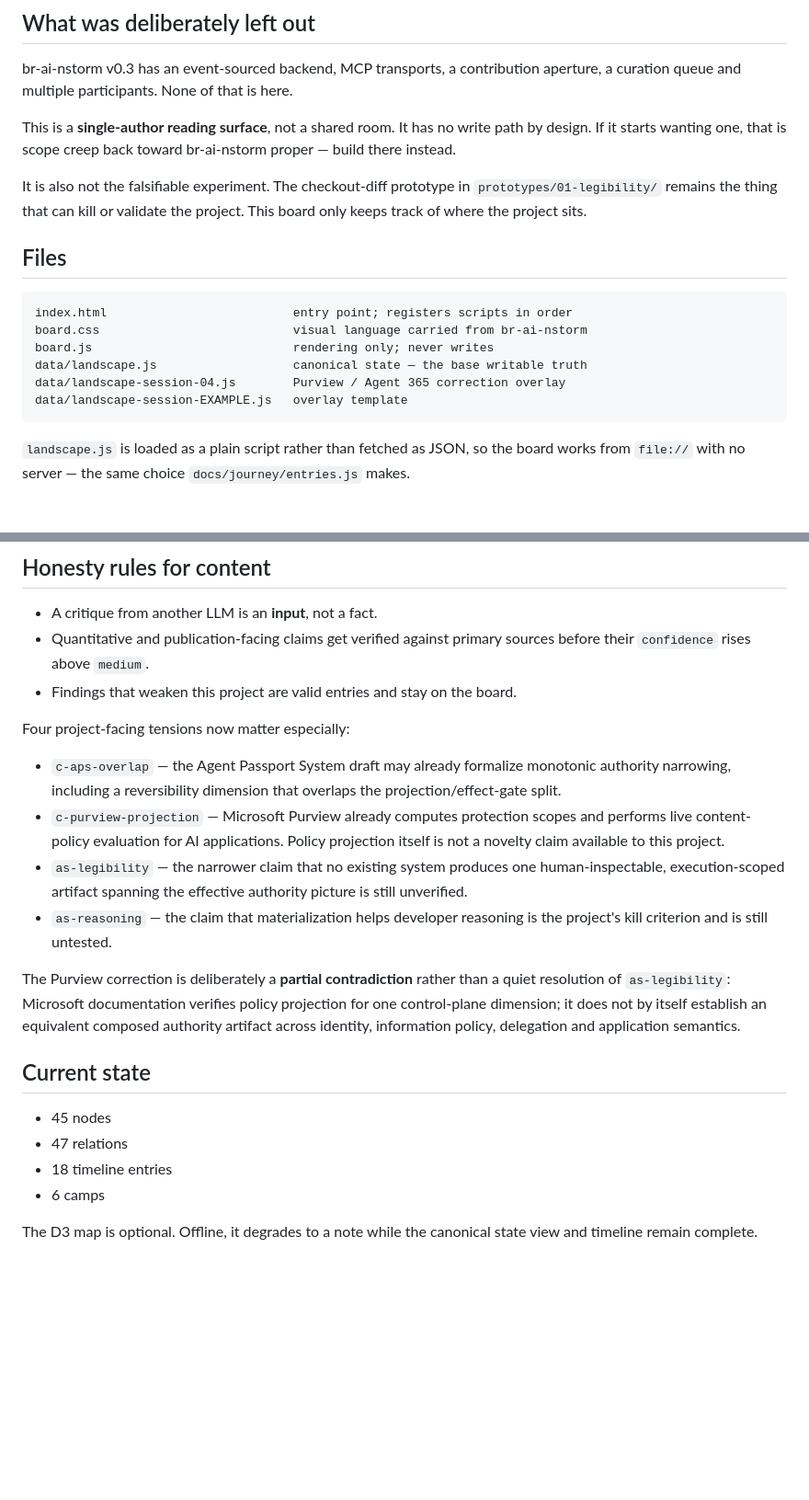
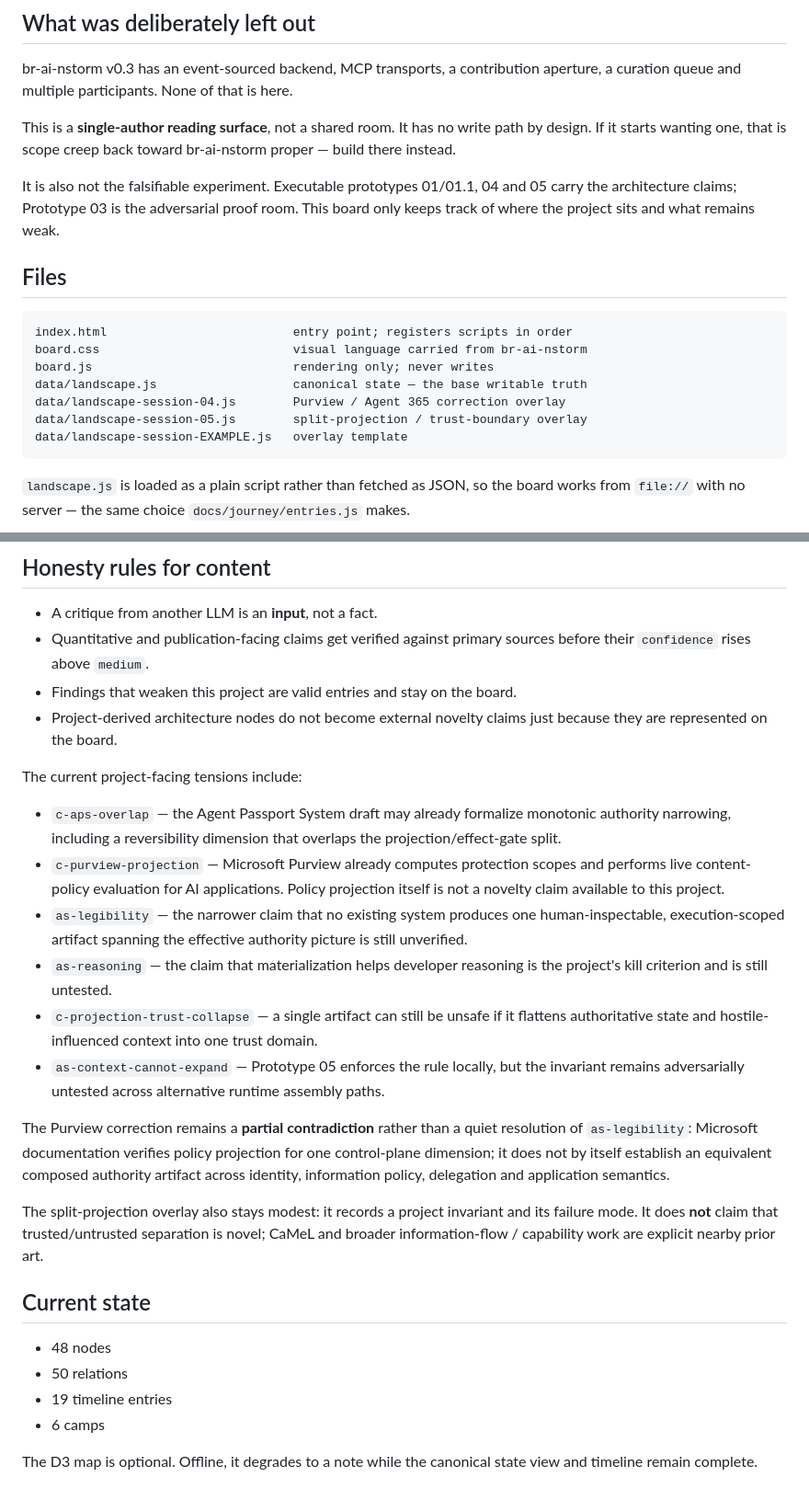
Before and after one commit to blackmath88/authority-checkout, a Markdown page: prototypes/02-research-board/README.md, 2 parts joined by grey strips. Shown at 92% size. GitHub-like rendering; blank space fills up the shorter version.

Commit message:
docs: update research board for split projection

````diff
--- a/prototypes/02-research-board/README.md
+++ b/prototypes/02-research-board/README.md
@@ -31,9 +31,9 @@ This is a **single-author reading surface**, not a shared room. It has no write
 path by design. If it starts wanting one, that is scope creep back toward
 br-ai-nstorm proper — build there instead.
 
-It is also not the falsifiable experiment. The checkout-diff prototype in
-`prototypes/01-legibility/` remains the thing that can kill or validate the
-project. This board only keeps track of where the project sits.
+It is also not the falsifiable experiment. Executable prototypes 01/01.1, 04 and
+05 carry the architecture claims; Prototype 03 is the adversarial proof room.
+This board only keeps track of where the project sits and what remains weak.
 
 ## Files
 
@@ -43,6 +43,7 @@ board.css                           visual language carried from br-ai-nstorm
 board.js                            rendering only; never writes
 data/landscape.js                   canonical state — the base writable truth
 data/landscape-session-04.js        Purview / Agent 365 correction overlay
+data/landscape-session-05.js        split-projection / trust-boundary overlay
 data/landscape-session-EXAMPLE.js   overlay template
 ```
 
@@ -97,8 +98,10 @@ figures should say so in `status` or `confidence`.
 - Quantitative and publication-facing claims get verified against primary
   sources before their `confidence` rises above `medium`.
 - Findings that weaken this project are valid entries and stay on the board.
+- Project-derived architecture nodes do not become external novelty claims just
+  because they are represented on the board.
 
-Four project-facing tensions now matter especially:
+The current project-facing tensions include:
 
 - `c-aps-overlap` — the Agent Passport System draft may already formalize
   monotonic authority narrowing, including a reversibility dimension that
@@ -111,18 +114,29 @@ Four project-facing tensions now matter especially:
   picture is still unverified.
 - `as-reasoning` — the claim that materialization helps developer reasoning is
   the project's kill criterion and is still untested.
+- `c-projection-trust-collapse` — a single artifact can still be unsafe if it
+  flattens authoritative state and hostile-influenced context into one trust
+  domain.
+- `as-context-cannot-expand` — Prototype 05 enforces the rule locally, but the
+  invariant remains adversarially untested across alternative runtime assembly
+  paths.
 
-The Purview correction is deliberately a **partial contradiction** rather than a
-quiet resolution of `as-legibility`: Microsoft documentation verifies policy
-projection for one control-plane dimension; it does not by itself establish an
-equivalent composed authority artifact across identity, information policy,
-delegation and application semantics.
+The Purview correction remains a **partial contradiction** rather than a quiet
+resolution of `as-legibility`: Microsoft documentation verifies policy projection
+for one control-plane dimension; it does not by itself establish an equivalent
+composed authority artifact across identity, information policy, delegation and
+application semantics.
+
+The split-projection overlay also stays modest: it records a project invariant
+and its failure mode. It does **not** claim that trusted/untrusted separation is
+novel; CaMeL and broader information-flow / capability work are explicit nearby
+prior art.
 
 ## Current state
 
-- 45 nodes
-- 47 relations
-- 18 timeline entries
+- 48 nodes
+- 50 relations
+- 19 timeline entries
 - 6 camps
 
 The D3 map is optional. Offline, it degrades to a note while the canonical state
````
